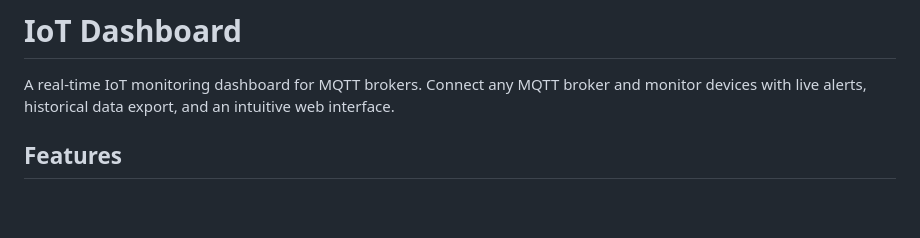
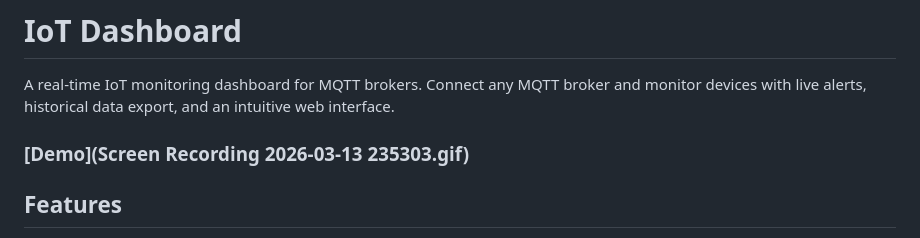
Before and after one commit to ZEZE1020/iot-dashboard, a Markdown page: README.md, the part around the change. Rendered like a GitHub page; blank space fills up the shorter version.

Commit message:
Add demo section to README
Added a demo section with a GIF to showcase the dashboard.

```diff
--- a/README.md
+++ b/README.md
@@ -1,6 +1,8 @@
 # IoT Dashboard
 
 A real-time IoT monitoring dashboard for MQTT brokers. Connect any MQTT broker and monitor devices with live alerts, historical data export, and an intuitive web interface.
+
+### [Demo](Screen Recording 2026-03-13 235303.gif)
 
 ## Features
 
```
